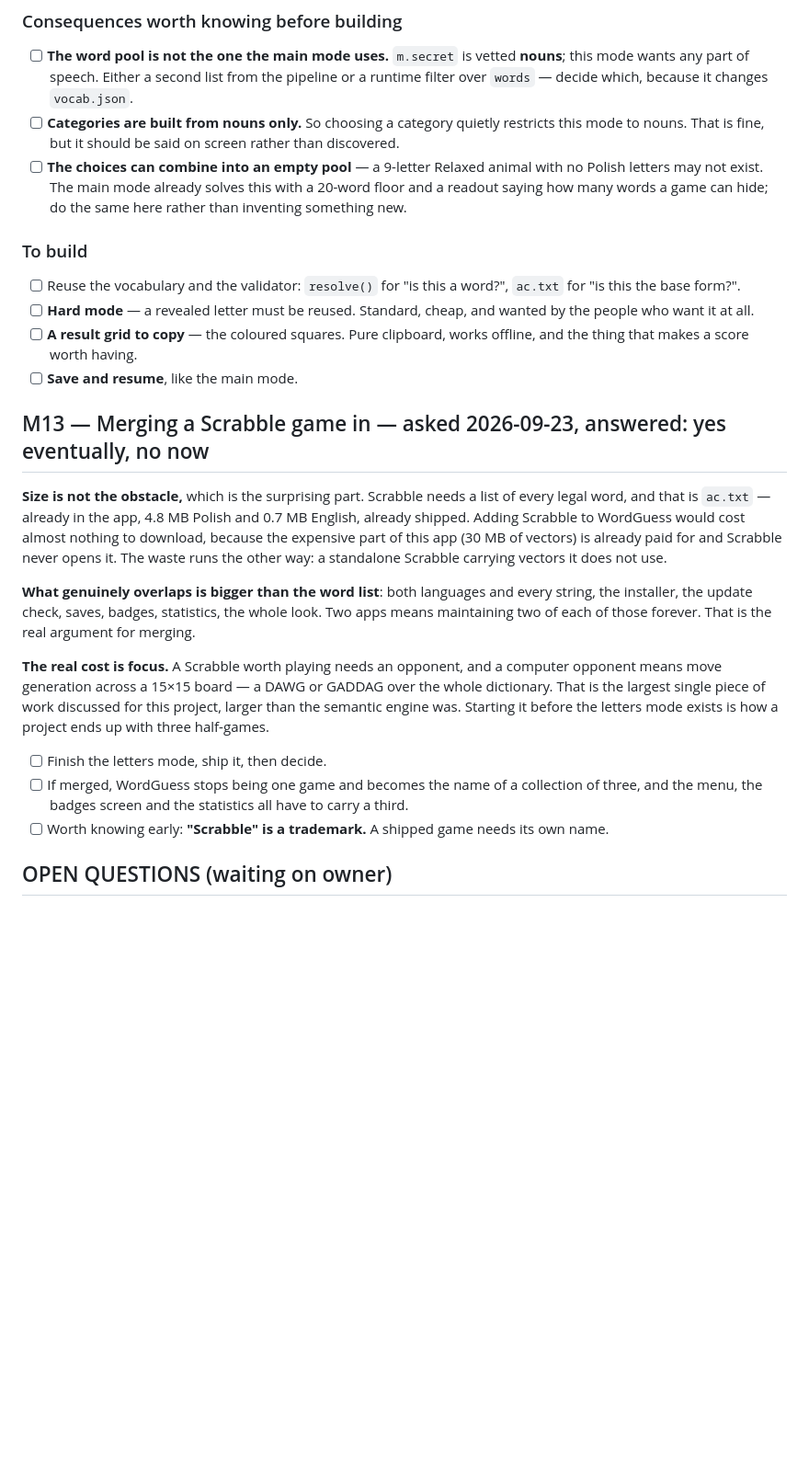
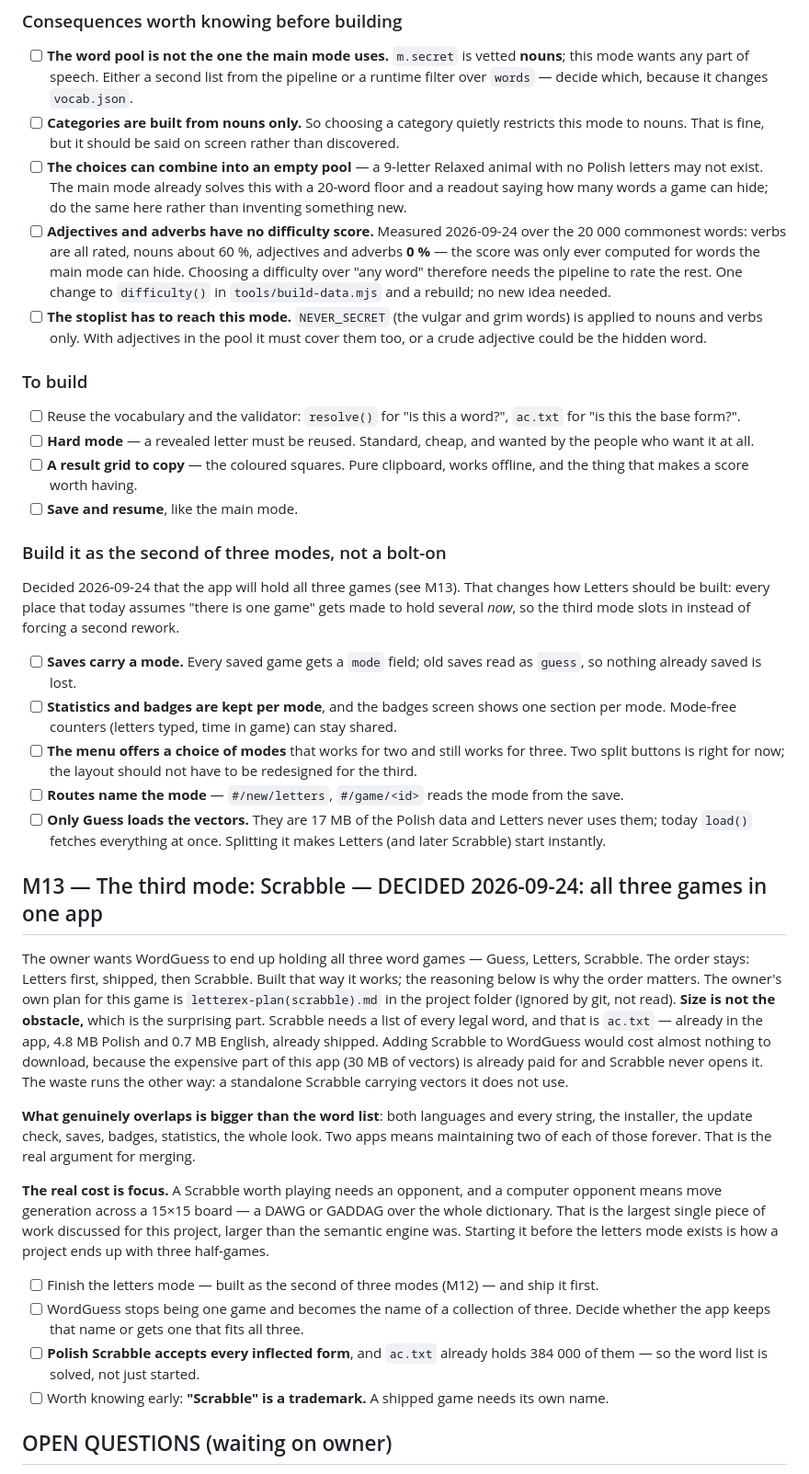
Before and after one commit to Husarp/lexling, a Markdown page: PLAN.md, the part around one of its changes. Shown at 92% size. Rendered like a GitHub page; blank space fills up the shorter version.

Commit message:
Plan: all three games in one app, and what that means for Letters
The owner wants WordGuess to end up holding Guess, Letters and Scrabble.
Letters is therefore planned as the second of three modes rather than a
bolt-on: saves carry a mode, statistics and badges are kept per mode, the
menu offers a choice that scales to three, routes name the mode, and only
Guess loads the vectors.

Also recorded: Letters looks like WordGuess (same design system, feedback
colours from the existing guess-box ramp), and two gaps found by measuring -
adjectives and adverbs have no difficulty score at all, and the stoplist
does not reach them yet.

Co-Authored-By: Claude Opus 5.5 <noreply@anthropic.com>

```diff
--- a/PLAN.md
+++ b/PLAN.md
@@ -162,6 +175,14 @@ are already dead is half the game; without it you hold that in your head.
 - [ ] **The choices can combine into an empty pool** — a 9-letter Relaxed animal with no Polish
       letters may not exist. The main mode already solves this with a 20-word floor and a readout
       saying how many words a game can hide; do the same here rather than inventing something new.
+- [ ] **Adjectives and adverbs have no difficulty score.** Measured 2026-09-24 over the 20 000
+      commonest words: verbs are all rated, nouns about 60 %, adjectives and adverbs **0 %** — the
+      score was only ever computed for words the main mode can hide. Choosing a difficulty over "any
+      word" therefore needs the pipeline to rate the rest. One change to `difficulty()` in
+      `tools/build-data.mjs` and a rebuild; no new idea needed.
+- [ ] **The stoplist has to reach this mode.** `NEVER_SECRET` (the vulgar and grim words) is applied
+      to nouns and verbs only. With adjectives in the pool it must cover them too, or a crude
+      adjective could be the hidden word.
 
 ### To build
 - [ ] Reuse the vocabulary and the validator: `resolve()` for "is this a word?", `ac.txt` for "is
@@ -172,7 +193,26 @@ are already dead is half the game; without it you hold that in your head.
       that makes a score worth having.
 - [ ] **Save and resume**, like the main mode.
 
-## M13 — Merging a Scrabble game in — asked 2026-09-23, answered: yes eventually, no now
+### Build it as the second of three modes, not a bolt-on
+Decided 2026-09-24 that the app will hold all three games (see M13). That changes how Letters should
+be built: every place that today assumes "there is one game" gets made to hold several *now*, so the
+third mode slots in instead of forcing a second rework.
+- [ ] **Saves carry a mode.** Every saved game gets a `mode` field; old saves read as `guess`, so
+      nothing already saved is lost.
+- [ ] **Statistics and badges are kept per mode**, and the badges screen shows one section per mode.
+      Mode-free counters (letters typed, time in game) can stay shared.
+- [ ] **The menu offers a choice of modes** that works for two and still works for three. Two split
+      buttons is right for now; the layout should not have to be redesigned for the third.
+- [ ] **Routes name the mode** — `#/new/letters`, `#/game/<id>` reads the mode from the save.
+- [ ] **Only Guess loads the vectors.** They are 17 MB of the Polish data and Letters never uses
+      them; today `load()` fetches everything at once. Splitting it makes Letters (and later
+      Scrabble) start instantly.
+
+## M13 — The third mode: Scrabble — DECIDED 2026-09-24: all three games in one app
+The owner wants WordGuess to end up holding all three word games — Guess, Letters, Scrabble. The
+order stays: Letters first, shipped, then Scrabble. Built that way it works; the reasoning below is
+why the order matters. The owner's own plan for this game is `letterex-plan(scrabble).md` in the
+project folder (ignored by git, not read).
 **Size is not the obstacle,** which is the surprising part. Scrabble needs a list of every legal
 word, and that is `ac.txt` — already in the app, 4.8 MB Polish and 0.7 MB English, already shipped.
 Adding Scrabble to WordGuess would cost almost nothing to download, because the expensive part of
@@ -188,9 +228,11 @@ move generation across a 15×15 board — a DAWG or GADDAG over the whole dictio
 largest single piece of work discussed for this project, larger than the semantic engine was.
 Starting it before the letters mode exists is how a project ends up with three half-games.
 
-- [ ] Finish the letters mode, ship it, then decide.
-- [ ] If merged, WordGuess stops being one game and becomes the name of a collection of three, and
-      the menu, the badges screen and the statistics all have to carry a third.
+- [ ] Finish the letters mode — built as the second of three modes (M12) — and ship it first.
+- [ ] WordGuess stops being one game and becomes the name of a collection of three. Decide whether
+      the app keeps that name or gets one that fits all three.
+- [ ] **Polish Scrabble accepts every inflected form**, and `ac.txt` already holds 384 000 of them —
+      so the word list is solved, not just started.
 - [ ] Worth knowing early: **"Scrabble" is a trademark.** A shipped game needs its own name.
 
 ## OPEN QUESTIONS (waiting on owner)
```
Also changed, not shown: other parts of PLAN.md (+13 -0 lines).
